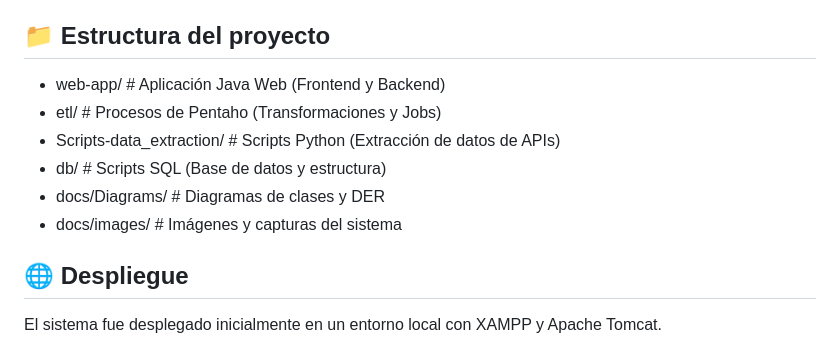
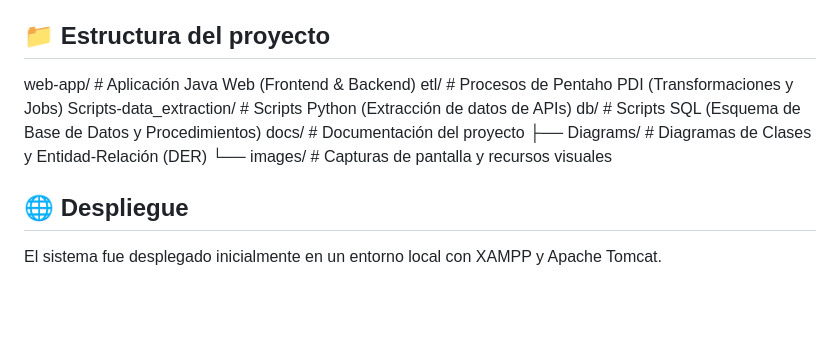
Before and after one commit to NBailone/sistema-analisis-financiero, a Markdown page: README.md, the part around the change. Drawn GitHub-style; blank space fills up the shorter version.

```diff
--- a/README.md
+++ b/README.md
@@ -93,12 +93,13 @@ La extracción de datos se realiza mediante scripts en Python que consumen estas
 - Cloudflare Tunnel
 
 ## 📁 Estructura del proyecto
-- web-app/ # Aplicación Java Web (Frontend y Backend)
-- etl/ # Procesos de Pentaho (Transformaciones y Jobs)
-- Scripts-data_extraction/ # Scripts Python (Extracción de datos de APIs)
-- db/ # Scripts SQL (Base de datos y estructura)
-- docs/Diagrams/ # Diagramas de clases y DER
-- docs/images/ # Imágenes y capturas del sistema
+web-app/                  # Aplicación Java Web (Frontend & Backend)
+etl/                      # Procesos de Pentaho PDI (Transformaciones y Jobs)
+Scripts-data_extraction/  # Scripts Python (Extracción de datos de APIs)
+db/                       # Scripts SQL (Esquema de Base de Datos y Procedimientos)
+docs/                     # Documentación del proyecto
+  ├── Diagrams/           # Diagramas de Clases y Entidad-Relación (DER)
+  └── images/             # Capturas de pantalla y recursos visuales
 
 ## 🌐 Despliegue
 El sistema fue desplegado inicialmente en un entorno local con XAMPP y Apache Tomcat.
```
